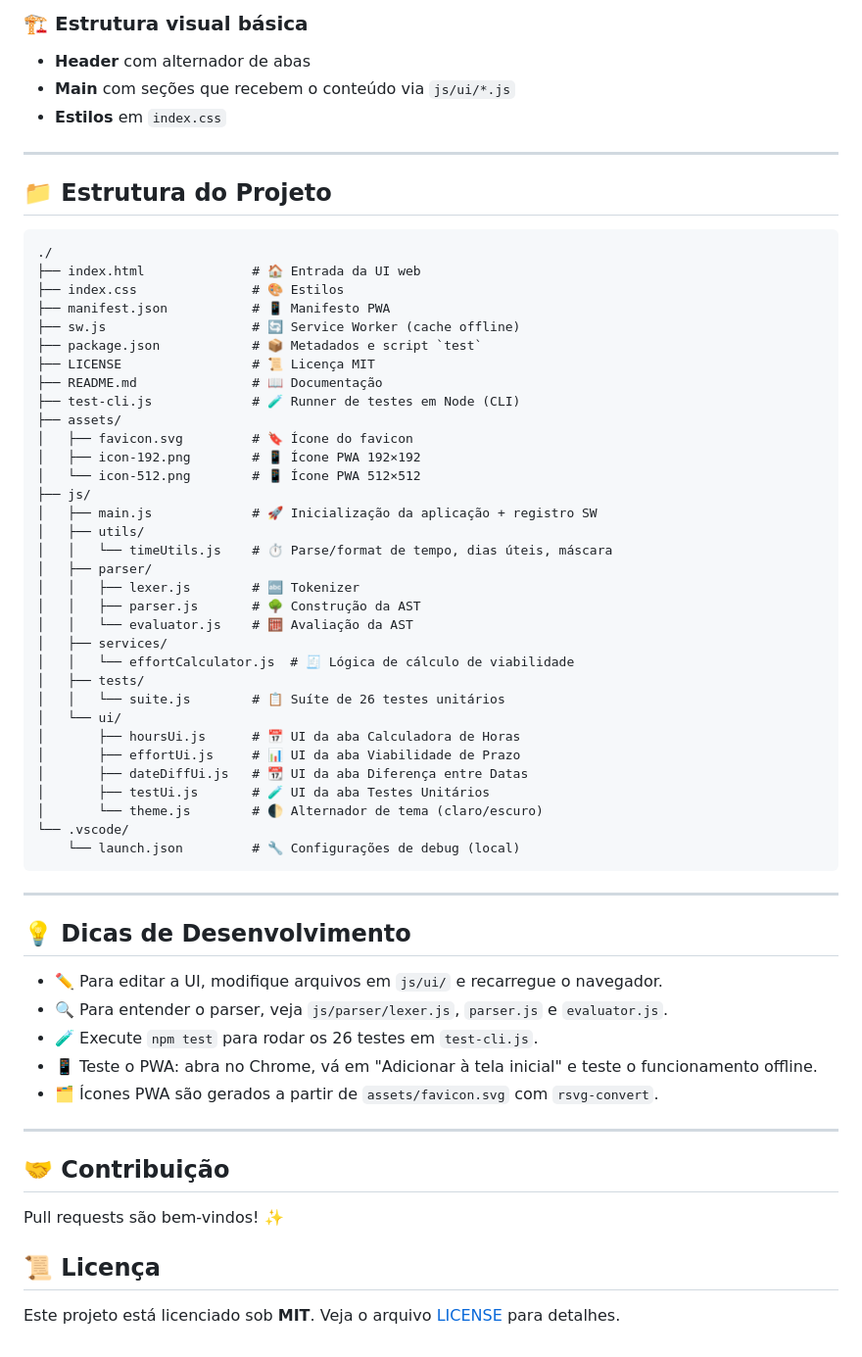
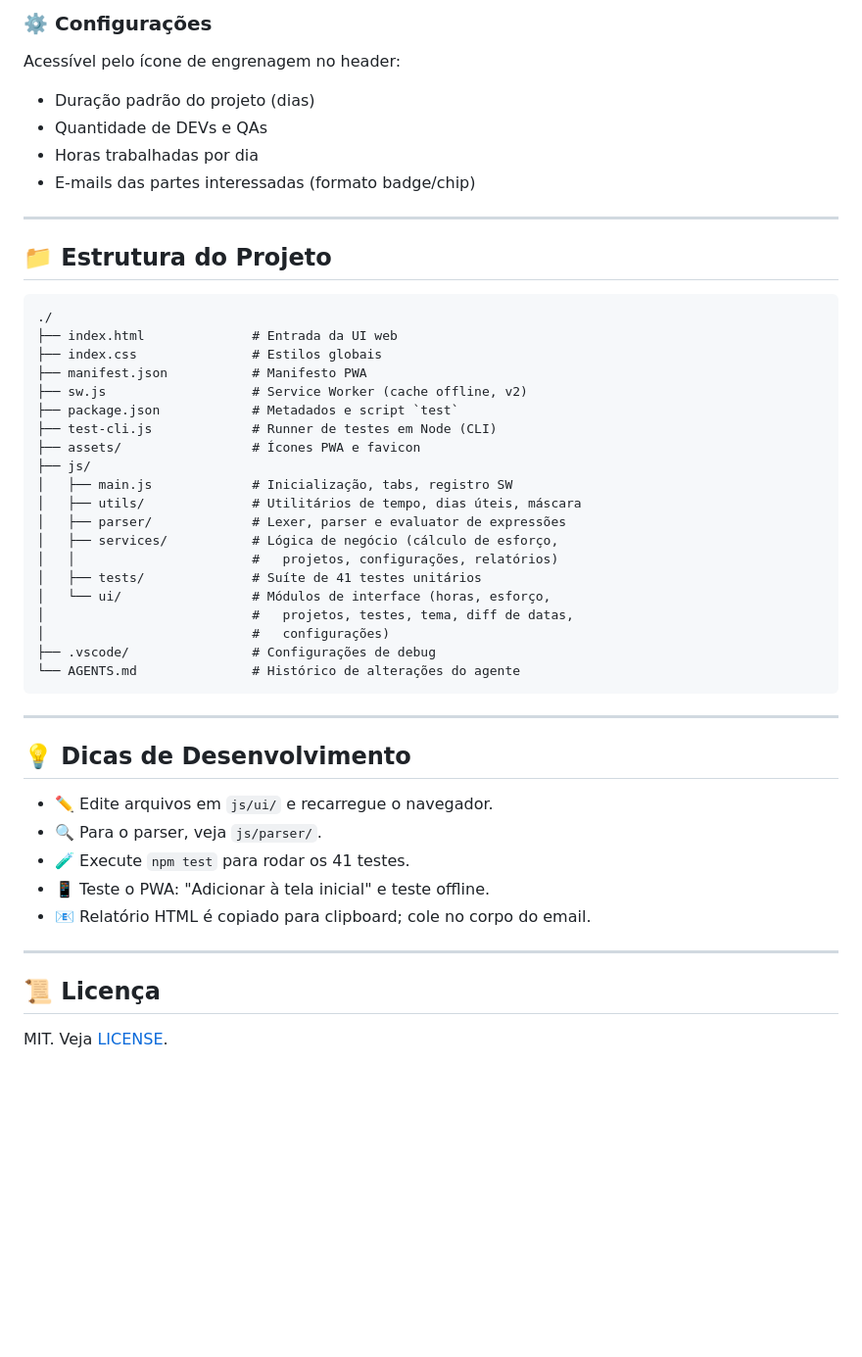
Before and after one commit to BrunoAndradeSA/effort-track, a Markdown page: README.md, the part around one of its changes. Shown at 98% size. Rendered like a GitHub page; blank space fills up the shorter version.

Commit message:
docs: update README with new features and simplified project structure

````diff
--- a/README.md
+++ b/README.md
@@ -82,9 +67,11 @@ A aplicação usa abas (tabs) com quatro seções principais:
 
-### 🏗️ Estrutura visual básica
+### ⚙️ Configurações
 
-- **Header** com alternador de abas
-- **Main** com seções que recebem o conteúdo via `js/ui/*.js`
-- **Estilos** em `index.css`
+Acessível pelo ícone de engrenagem no header:
+- Duração padrão do projeto (dias)
+- Quantidade de DEVs e QAs
+- Horas trabalhadas por dia
+- E-mails das partes interessadas (formato badge/chip)
 
 ---
 
@@ -92,56 +79,39 @@ A aplicação usa abas (tabs) com quatro seções principais:
 
 ```
 ./
-├── index.html              # 🏠 Entrada da UI web
-├── index.css               # 🎨 Estilos
-├── manifest.json           # 📱 Manifesto PWA
-├── sw.js                   # 🔄 Service Worker (cache offline)
-├── package.json            # 📦 Metadados e script `test`
-├── LICENSE                 # 📜 Licença MIT
-├── README.md               # 📖 Documentação
-├── test-cli.js             # 🧪 Runner de testes em Node (CLI)
-├── assets/
-│   ├── favicon.svg         # 🔖 Ícone do favicon
-│   ├── icon-192.png        # 📱 Ícone PWA 192×192
-│   └── icon-512.png        # 📱 Ícone PWA 512×512
+├── index.html              # Entrada da UI web
+├── index.css               # Estilos globais
+├── manifest.json           # Manifesto PWA
+├── sw.js                   # Service Worker (cache offline, v2)
+├── package.json            # Metadados e script `test`
+├── test-cli.js             # Runner de testes em Node (CLI)
+├── assets/                 # Ícones PWA e favicon
 ├── js/
-│   ├── main.js             # 🚀 Inicialização da aplicação + registro SW
-│   ├── utils/
-│   │   └── timeUtils.js    # ⏱️ Parse/format de tempo, dias úteis, máscara
-│   ├── parser/
-│   │   ├── lexer.js        # 🔤 Tokenizer
-│   │   ├── parser.js       # 🌳 Construção da AST
-│   │   └── evaluator.js    # 🧮 Avaliação da AST
-│   ├── services/
-│   │   └── effortCalculator.js  # 🧾 Lógica de cálculo de viabilidade
-│   ├── tests/
-│   │   └── suite.js        # 📋 Suíte de 26 testes unitários
-│   └── ui/
-│       ├── hoursUi.js      # 📅 UI da aba Calculadora de Horas
-│       ├── effortUi.js     # 📊 UI da aba Viabilidade de Prazo
-│       ├── dateDiffUi.js   # 📆 UI da aba Diferença entre Datas
-│       ├── testUi.js       # 🧪 UI da aba Testes Unitários
-│       └── theme.js        # 🌓 Alternador de tema (claro/escuro)
-└── .vscode/
-    └── launch.json         # 🔧 Configurações de debug (local)
+│   ├── main.js             # Inicialização, tabs, registro SW
+│   ├── utils/              # Utilitários de tempo, dias úteis, máscara
+│   ├── parser/             # Lexer, parser e evaluator de expressões
+│   ├── services/           # Lógica de negócio (cálculo de esforço,
+│   │                       #   projetos, configurações, relatórios)
+│   ├── tests/              # Suíte de 41 testes unitários
+│   └── ui/                 # Módulos de interface (horas, esforço,
+│                           #   projetos, testes, tema, diff de datas,
+│                           #   configurações)
+├── .vscode/                # Configurações de debug
+└── AGENTS.md               # Histórico de alterações do agente
 ```
 
 ---
 
 ## 💡 Dicas de Desenvolvimento
 
-- ✏️ Para editar a UI, modifique arquivos em `js/ui/` e recarregue o navegador.
-- 🔍 Para entender o parser, veja `js/parser/lexer.js`, `parser.js` e `evaluator.js`.
-- 🧪 Execute `npm test` para rodar os 26 testes em `test-cli.js`.
-- 📱 Teste o PWA: abra no Chrome, vá em "Adicionar à tela inicial" e teste o funcionamento offline.
-- 🗂️ Ícones PWA são gerados a partir de `assets/favicon.svg` com `rsvg-convert`.
+- ✏️ Edite arquivos em `js/ui/` e recarregue o navegador.
+- 🔍 Para o parser, veja `js/parser/`.
+- 🧪 Execute `npm test` para rodar os 41 testes.
+- 📱 Teste o PWA: "Adicionar à tela inicial" e teste offline.
+- 📧 Relatório HTML é copiado para clipboard; cole no corpo do email.
 
 ---
 
-## 🤝 Contribuição
-
-Pull requests são bem-vindos! ✨
-
 ## 📜 Licença
 
-Este projeto está licenciado sob **MIT**. Veja o arquivo [LICENSE](./LICENSE) para detalhes.
+MIT. Veja [LICENSE](./LICENSE).
````
Also changed, not shown: other parts of README.md (+21 -36 lines).
